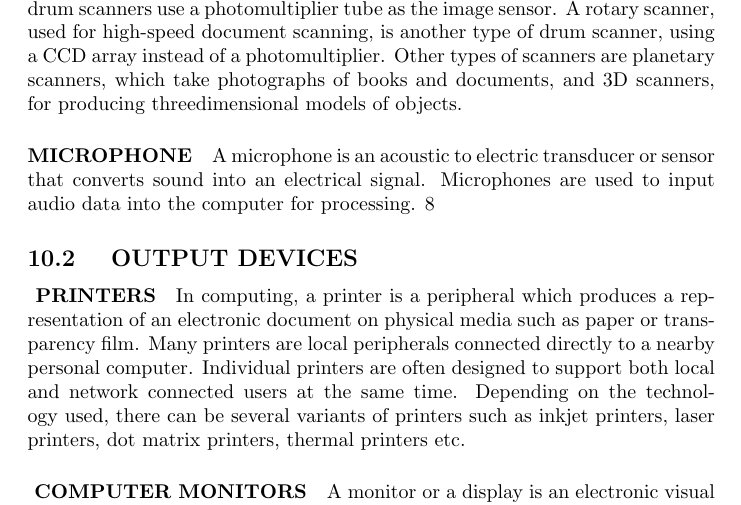
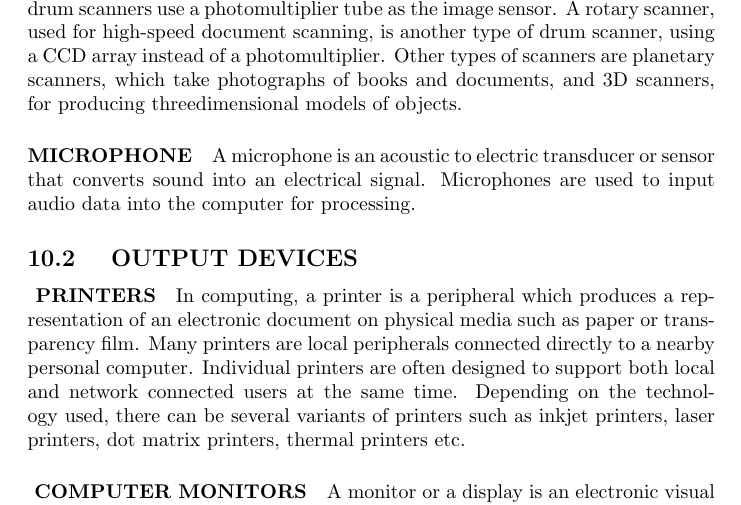
Before and after one commit to akashksunny13/CHIRECORD, a LaTeX document (CHI/chapters/introduction.tex): part of page 8 of 9, cut so that both start at the same text. Compiled offline with pdfLaTeX.

Commit message:
Update introduction.tex

```diff
--- a/CHI/chapters/introduction.tex
+++ b/CHI/chapters/introduction.tex
@@ -235,7 +235,6 @@ models of objects.
 	\paragraph {MICROPHONE}
 	A microphone is an acoustic to electric transducer or sensor that converts sound into an
 	electrical signal. Microphones are used to input audio data into the computer for processing.
-8
 		\subsection{ OUTPUT DEVICES}
 		\paragraph{ PRINTERS}
 	 In computing, a printer is a peripheral which produces a representation of an electronic
```
Also changed, not shown: CHI/chapters/introduction.tex (14 more changed lines). Lines whose indentation alone changed are shown as unchanged.
